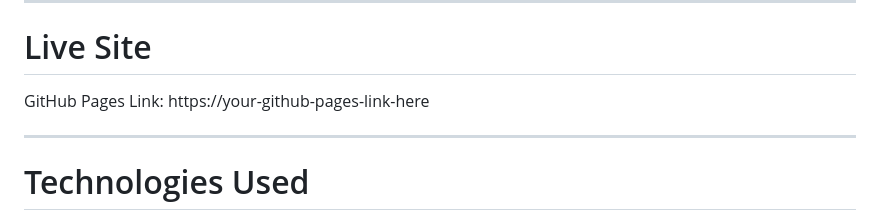
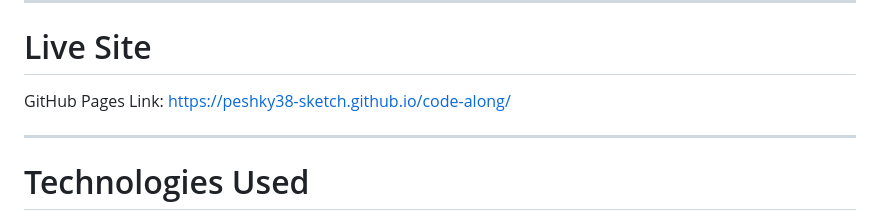
Before and after one commit to peshky38-sketch/code-along, a Markdown page: README.md, the part around the change. Drawn GitHub-style.

Commit message:
Change my live site

```diff
--- a/README.md
+++ b/README.md
@@ -19,7 +19,7 @@ It allows users to:
 #  Live Site
 
 GitHub Pages Link:
-https://your-github-pages-link-here
+https://peshky38-sketch.github.io/code-along/
 
 ---
 
```
